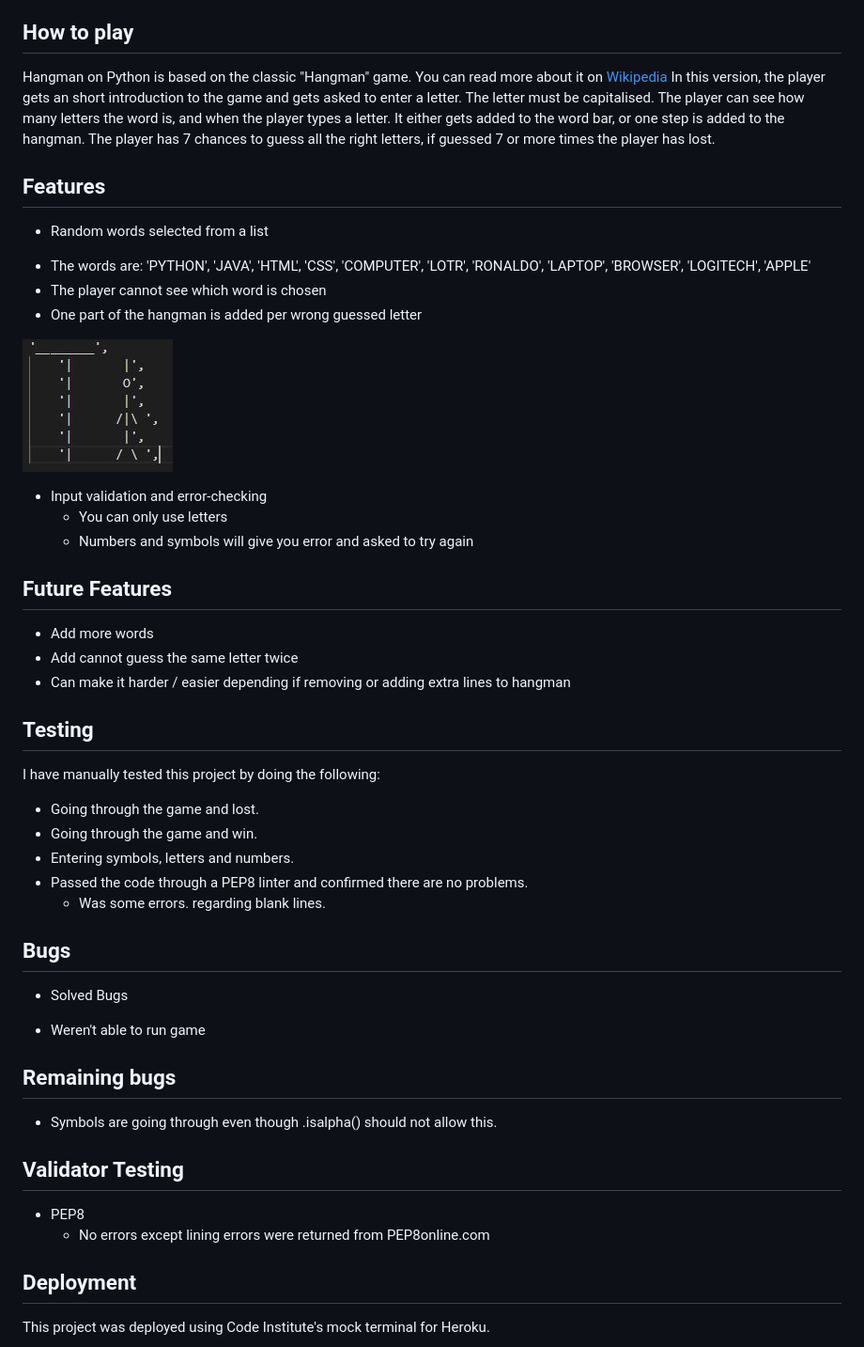
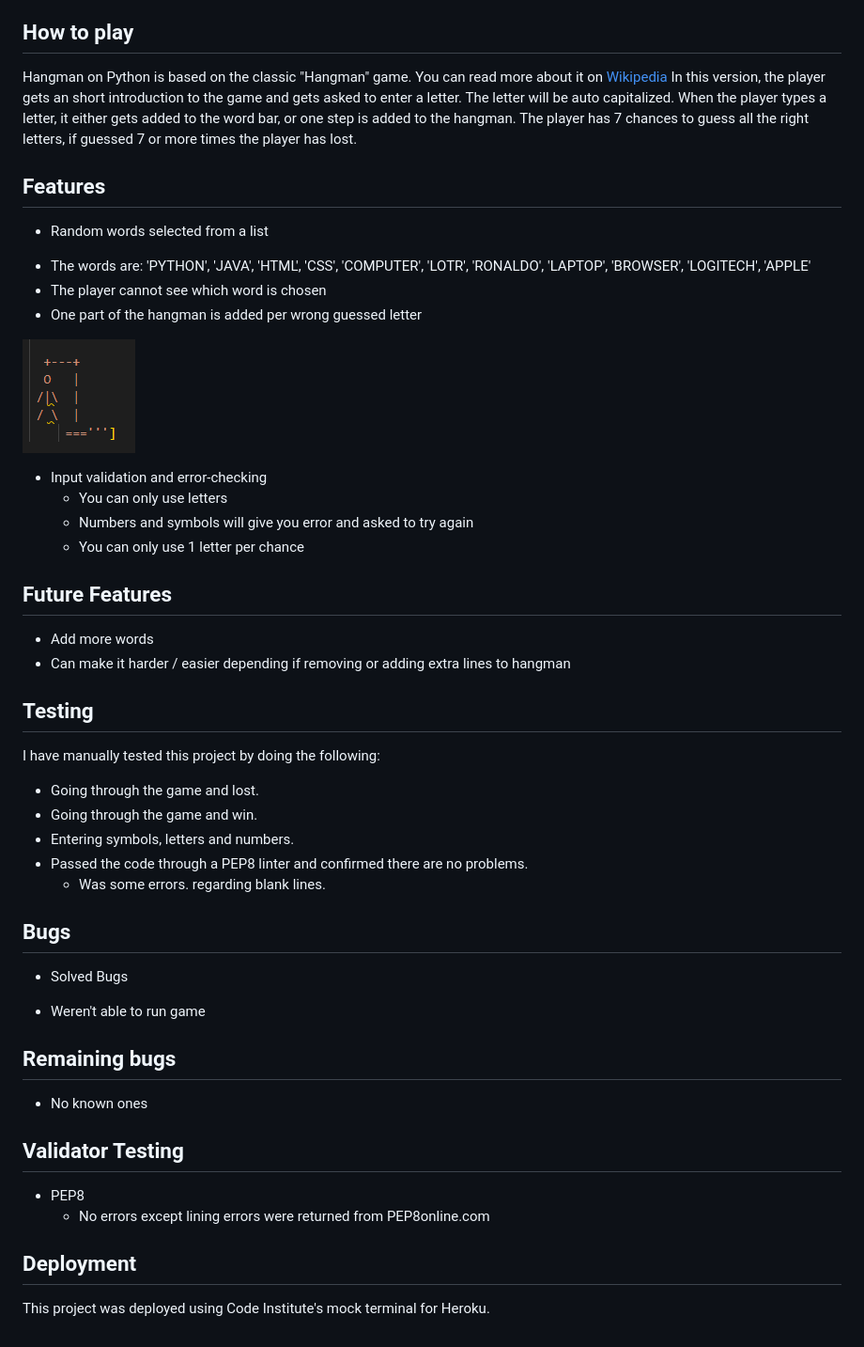
Before and after one commit to Code-Institute-Submissions/Sajalol-Project3.Hangman_resub, a Markdown page: README.md, the part around the change printed below. Shown: that part at 94% size. Drawn GitHub-style; pictures changed too: assets/images/hangman.JPG (deleted), assets/images/hangman.PNG (added).

Commit message:
updated readme and updated run.py with blocking symbols suggestions and numbers

```diff
--- a/README.md
+++ b/README.md
@@ -7,8 +7,8 @@ Users can try to beat the crossword before the man gets hanged. Each wrong guess
 
 ## How to play
 Hangman on Python is based on the classic "Hangman" game. You can read more about it on [Wikipedia](https://en.wikipedia.org/wiki/Hangman_(game))
-In this version, the player gets an short introduction to the game and gets asked to enter a letter. The letter must be capitalised.
-The player can see how many letters the word is, and when the player types a letter. It either gets added to the word bar, or one step is added to the hangman.
+In this version, the player gets an short introduction to the game and gets asked to enter a letter. The letter will be auto capitalized.
+When the player types a letter, it either gets added to the word bar, or one step is added to the hangman.
 The player has 7 chances to guess all the right letters, if guessed 7 or more times the player has lost.
 
 
@@ -17,25 +17,24 @@ The player has 7 chances to guess all the right letters, if guessed 7 or more ti
 
 * Random words selected from a list
 
-- The words are: 'PYTHON', 'JAVA', 'HTML', 'CSS', 'COMPUTER', 'LOTR', 'RONALDO', 'LAPTOP', 'BROWSER', 'LOGITECH', 'APPLE'
+- The words are: 'PYTHON', 'JAVA', 'HTML', 'CSS', 'COMPUTER', 'LOTR',
+    'RONALDO', 'LAPTOP', 'BROWSER', 'LOGITECH', 'APPLE'
 - The player cannot see which word is chosen
 - One part of the hangman is added per wrong guessed letter
 
-![HangmanPic](./assets/images/hangman.JPG)
+![HangmanPic](./assets/images/hangman.PNG)
 
 * Input validation and error-checking
     * You can only use letters
     * Numbers and symbols will give you error and asked to try again
-
+    * You can only use 1 letter per chance
 
 
 
 ## Future Features
 
 * Add more words
-* Add cannot guess the same letter twice
 * Can make it harder / easier depending if removing or adding extra lines to hangman
-
 
 
 
@@ -50,8 +49,6 @@ I have manually tested this project by doing the following:
     * Was some errors. regarding blank lines.
 
 
-
-
 ## Bugs
 
 * Solved Bugs
@@ -62,7 +59,7 @@ I have manually tested this project by doing the following:
 
 ## Remaining bugs
 
-* Symbols are going through even though .isalpha() should not allow this.
+* No known ones
 
 
 
@@ -72,8 +69,6 @@ I have manually tested this project by doing the following:
     * No errors except lining errors were returned from PEP8online.com
 
 
-
-
 ## Deployment
 
 This project was deployed using Code Institute's mock terminal for Heroku.
```
Also changed, not shown: other parts of README.md (+23 -8 lines), 1 other file.
